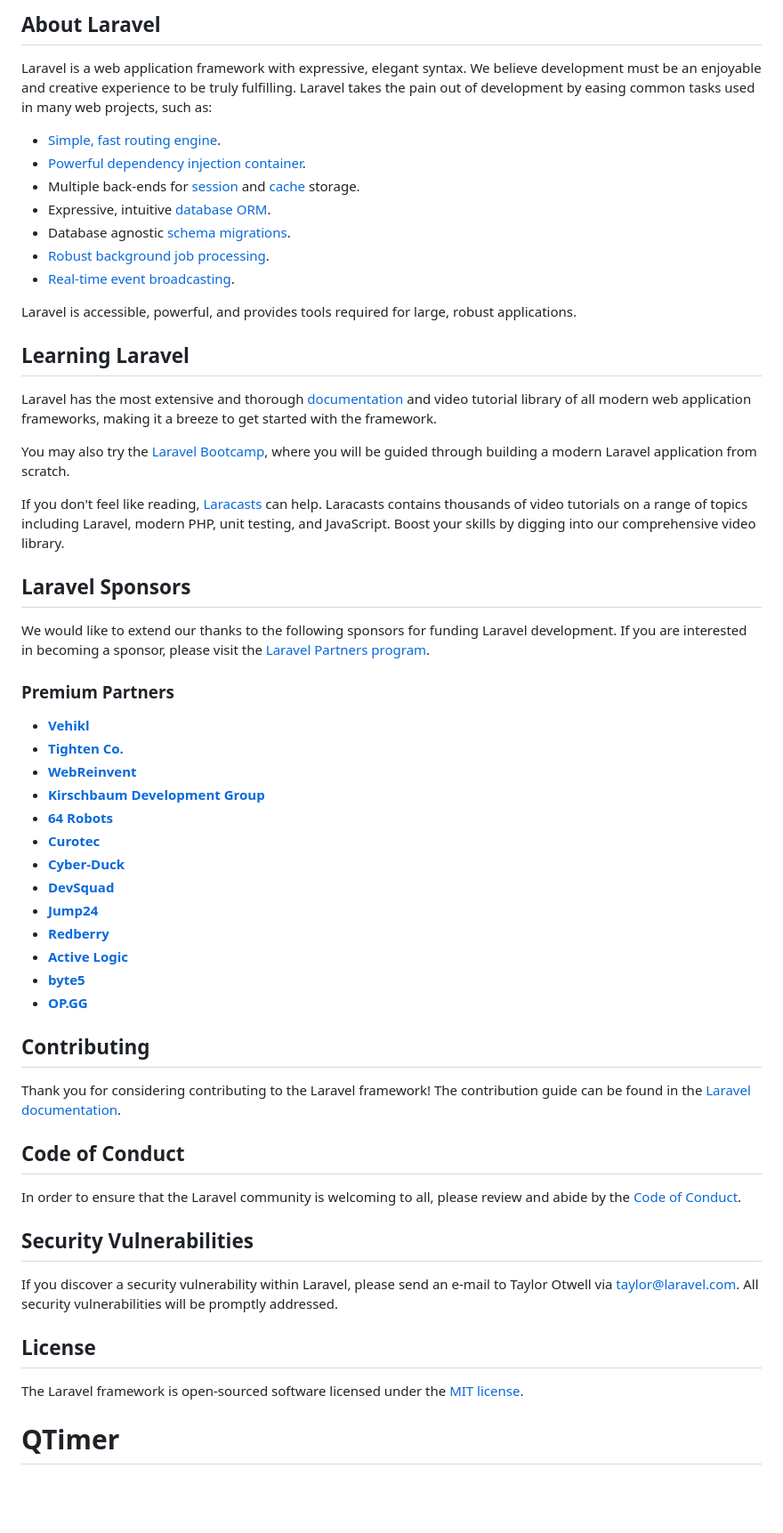
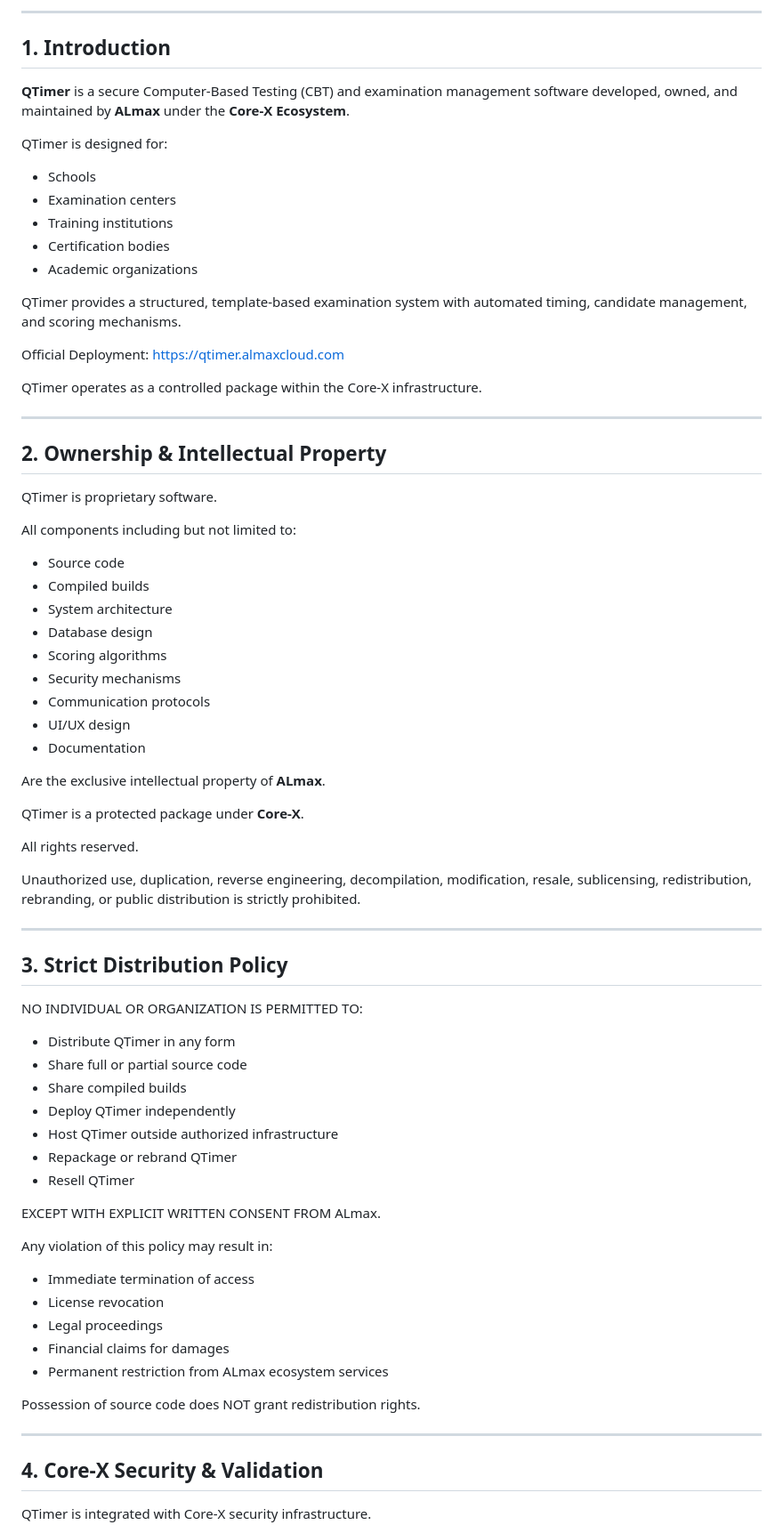
Before and after one commit to ALmax-git/QTimer, a Markdown page: README.md, the part around one of its changes. Shown at 89% size. Drawn GitHub-style; blank space fills up the shorter version.

```diff
--- a/README.md
+++ b/README.md
@@ -9,59 +4,80 @@
 
-## About Laravel
+---
 
-Laravel is a web application framework with expressive, elegant syntax. We believe development must be an enjoyable and creative experience to be truly fulfilling. Laravel takes the pain out of development by easing common tasks used in many web projects, such as:
+## 1. Introduction
 
-- [Simple, fast routing engine](https://laravel.com/docs/routing).
-- [Powerful dependency injection container](https://laravel.com/docs/container).
-- Multiple back-ends for [session](https://laravel.com/docs/session) and [cache](https://laravel.com/docs/cache) storage.
-- Expressive, intuitive [database ORM](https://laravel.com/docs/eloquent).
-- Database agnostic [schema migrations](https://laravel.com/docs/migrations).
-- [Robust background job processing](https://laravel.com/docs/queues).
-- [Real-time event broadcasting](https://laravel.com/docs/broadcasting).
+**QTimer** is a secure Computer-Based Testing (CBT) and examination management software developed, owned, and maintained by **ALmax** under the **Core-X Ecosystem**.
 
-Laravel is accessible, powerful, and provides tools required for large, robust applications.
+QTimer is designed for:
 
-## Learning Laravel
+- Schools
+- Examination centers
+- Training institutions
+- Certification bodies
+- Academic organizations
 
-Laravel has the most extensive and thorough [documentation](https://laravel.com/docs) and video tutorial library of all modern web application frameworks, making it a breeze to get started with the framework.
+QTimer provides a structured, template-based examination system with automated timing, candidate management, and scoring mechanisms.
 
-You may also try the [Laravel Bootcamp](https://bootcamp.laravel.com), where you will be guided through building a modern Laravel application from scratch.
+Official Deployment:
+https://qtimer.almaxcloud.com
 
-If you don't feel like reading, [Laracasts](https://laracasts.com) can help. Laracasts contains thousands of video tutorials on a range of topics including Laravel, modern PHP, unit testing, and JavaScript. Boost your skills by digging into our comprehensive video library.
+QTimer operates as a controlled package within the Core-X infrastructure.
 
-## Laravel Sponsors
+---
 
-We would like to extend our thanks to the following sponsors for funding Laravel development. If you are interested in becoming a sponsor, please visit the [Laravel Partners program](https://partners.laravel.com).
+## 2. Ownership & Intellectual Property
 
-### Premium Partners
+QTimer is proprietary software.
 
-- **[Vehikl](https://vehikl.com/)**
-- **[Tighten Co.](https://tighten.co)**
-- **[WebReinvent](https://webreinvent.com/)**
-- **[Kirschbaum Development Group](https://kirschbaumdevelopment.com)**
-- **[64 Robots](https://64robots.com)**
-- **[Curotec](https://www.curotec.com/services/technologies/laravel/)**
-- **[Cyber-Duck](https://cyber-duck.co.uk)**
-- **[DevSquad](https://devsquad.com/hire-laravel-developers)**
-- **[Jump24](https://jump24.co.uk)**
-- **[Redberry](https://redberry.international/laravel/)**
-- **[Active Logic](https://activelogic.com)**
-- **[byte5](https://byte5.de)**
-- **[OP.GG](https://op.gg)**
+All components including but not limited to:
 
-## Contributing
+- Source code
+- Compiled builds
+- System architecture
+- Database design
+- Scoring algorithms
+- Security mechanisms
+- Communication protocols
+- UI/UX design
+- Documentation
 
-Thank you for considering contributing to the Laravel framework! The contribution guide can be found in the [Laravel documentation](https://laravel.com/docs/contributions).
+Are the exclusive intellectual property of **ALmax**.
 
-## Code of Conduct
+QTimer is a protected package under **Core-X**.
 
-In order to ensure that the Laravel community is welcoming to all, please review and abide by the [Code of Conduct](https://laravel.com/docs/contributions#code-of-conduct).
+All rights reserved.
 
-## Security Vulnerabilities
+Unauthorized use, duplication, reverse engineering, decompilation, modification, resale, sublicensing, redistribution, rebranding, or public distribution is strictly prohibited.
 
-If you discover a security vulnerability within Laravel, please send an e-mail to Taylor Otwell via [taylor@laravel.com](mailto:taylor@laravel.com). All security vulnerabilities will be promptly addressed.
+---
 
-## License
+## 3. Strict Distribution Policy
 
-The Laravel framework is open-sourced software licensed under the [MIT license](https://opensource.org/licenses/MIT).
-# QTimer
+NO INDIVIDUAL OR ORGANIZATION IS PERMITTED TO:
+
+- Distribute QTimer in any form
+- Share full or partial source code
+- Share compiled builds
+- Deploy QTimer independently
+- Host QTimer outside authorized infrastructure
+- Repackage or rebrand QTimer
+- Resell QTimer
+
+EXCEPT WITH EXPLICIT WRITTEN CONSENT FROM ALmax.
+
+Any violation of this policy may result in:
+
+- Immediate termination of access
+- License revocation
+- Legal proceedings
+- Financial claims for damages
+- Permanent restriction from ALmax ecosystem services
+
+Possession of source code does NOT grant redistribution rights.
+
+---
+
+## 4. Core-X Security & Validation
+
+QTimer is integrated with Core-X security infrastructure.
+
```
Also changed, not shown: other parts of README.md (+235 -7 lines).
